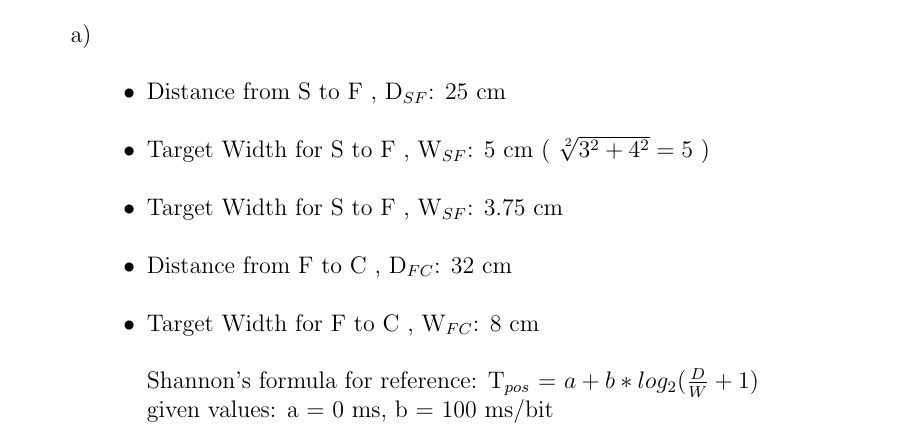
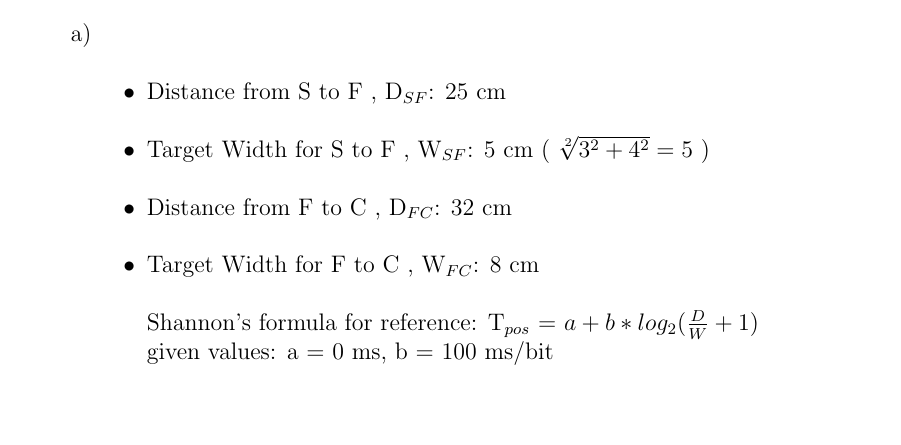
Before and after one commit to Lipskii/DesigningInteractiveSystems1-Assignments, a LaTeX document (LatexTemplateForLater/A01-G36.tex): part of page 1 of 3, cut so that both start at the same text, the shorter picture padded with empty space. Compiled offline with pdfLaTeX.

```diff
--- a/LatexTemplateForLater/A01-G36.tex
+++ b/LatexTemplateForLater/A01-G36.tex
@@ -69,7 +69,6 @@
 
 				% TODO decide one of them
 				\item Target Width for S to F , W$_{SF}$: 5 cm ( $\sqrt[2]{ 3^{2} + 4^{2} } = 5 $ )  \\
-				\item Target Width for S to F , W$_{SF}$: 3.75 cm  \\
 
 
 
```
Also changed, not shown: Assignment1/submission/A01-G36-changed.pdf (deleted), Assignment1/submission/A01-G36.pdf.
